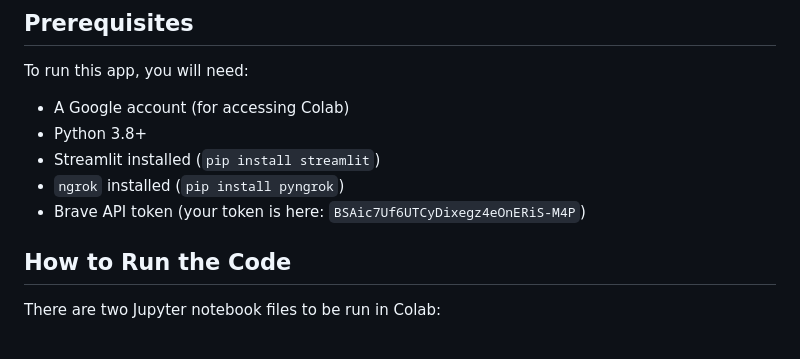
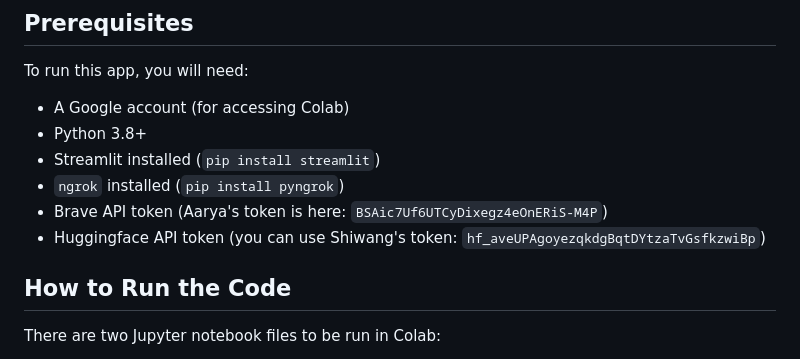
Before and after one commit to DarkMatterCompiler/weekendDestroyed, a Markdown page: README.md, the part around the change. Drawn GitHub-style.

```diff
--- a/README.md
+++ b/README.md
@@ -24,7 +24,8 @@ To run this app, you will need:
 - Python 3.8+
 - Streamlit installed (`pip install streamlit`)
 - `ngrok` installed (`pip install pyngrok`)
-- Brave API token (your token is here: `BSAic7Uf6UTCyDixegz4eOnERiS-M4P`)
+- Brave API token (Aarya's token is here: `BSAic7Uf6UTCyDixegz4eOnERiS-M4P`)
+- Huggingface API token (you can use Shiwang's token: `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`)
 
 ## How to Run the Code
 
```
